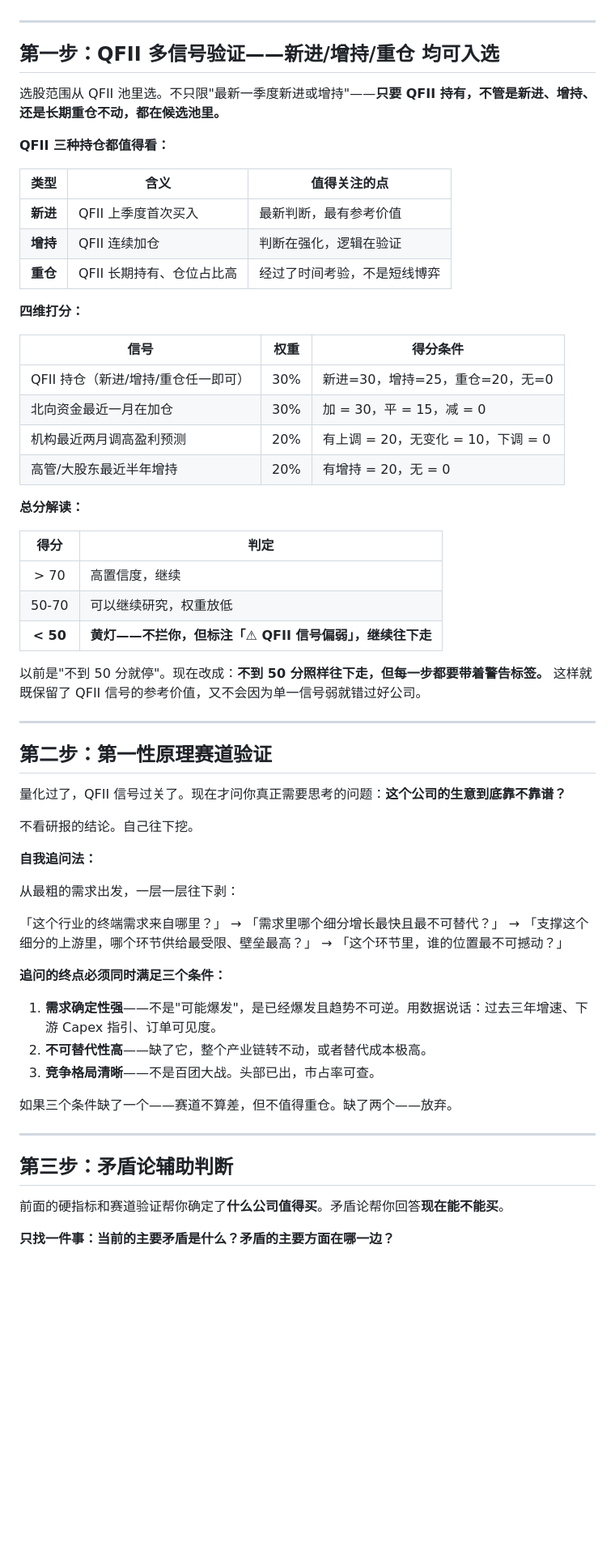
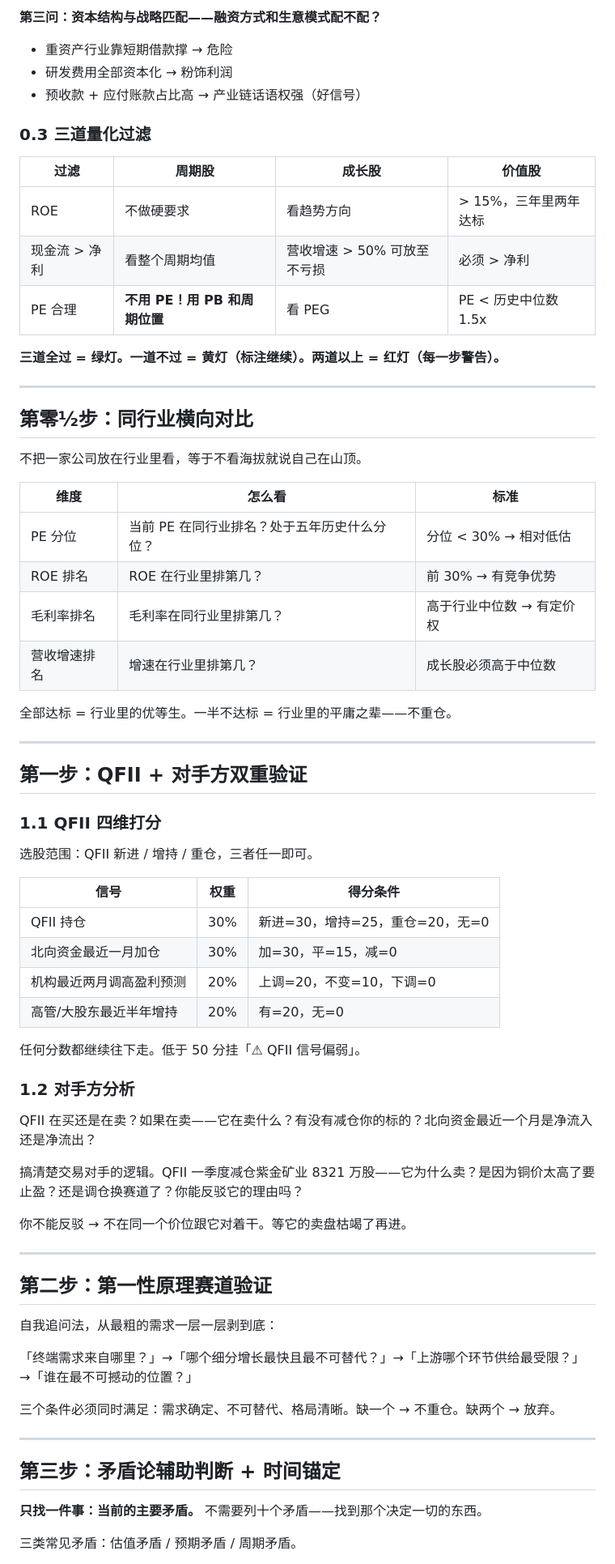
Before and after one commit to 13531276085a-create/claude-skills, a Markdown page: mao-stock-analysis/SKILL.md, the part around one of its changes. Shown at 81% size. Drawn GitHub-style; blank space fills up the shorter version.

```diff
--- a/mao-stock-analysis/SKILL.md
+++ b/mao-stock-analysis/SKILL.md
@@ -46,66 +143,74 @@ description: |
+**第三问：资本结构与战略匹配——融资方式和生意模式配不配？**
+
+- 重资产行业靠短期借款撑 → 危险
+- 研发费用全部资本化 → 粉饰利润
+- 预收款 + 应付账款占比高 → 产业链话语权强（好信号）
+
+### 0.3 三道量化过滤
+
+| 过滤 | 周期股 | 成长股 | 价值股 |
+|------|--------|--------|--------|
+| ROE | 不做硬要求 | 看趋势方向 | > 15%，三年里两年达标 |
+| 现金流 > 净利 | 看整个周期均值 | 营收增速 > 50% 可放至不亏损 | 必须 > 净利 |
+| PE 合理 | **不用 PE！用 PB 和周期位置** | 看 PEG | PE < 历史中位数 1.5x |
+
+**三道全过 = 绿灯。一道不过 = 黄灯（标注继续）。两道以上 = 红灯（每一步警告）。**
 
 ---
 
-## 第一步：QFII 多信号验证——新进/增持/重仓 均可入选
+## 第零½步：同行业横向对比
 
-选股范围从 QFII 池里选。不只限"最新一季度新进或增持"——**只要 QFII 持有，不管是新进、增持、还是长期重仓不动，都在候选池里。**
+不把一家公司放在行业里看，等于不看海拔就说自己在山顶。
 
-**QFII 三种持仓都值得看：**
+| 维度 | 怎么看 | 标准 |
+|------|--------|------|
+| PE 分位 | 当前 PE 在同行业排名？处于五年历史什么分位？ | 分位 < 30% → 相对低估 |
+| ROE 排名 | ROE 在行业里排第几？ | 前 30% → 有竞争优势 |
+| 毛利率排名 | 毛利率在同行业里排第几？ | 高于行业中位数 → 有定价权 |
+| 营收增速排名 | 增速在行业里排第几？ | 成长股必须高于中位数 |
 
-| 类型 | 含义 | 值得关注的点 |
-|------|------|------------|
-| **新进** | QFII 上季度首次买入 | 最新判断，最有参考价值 |
-| **增持** | QFII 连续加仓 | 判断在强化，逻辑在验证 |
-| **重仓** | QFII 长期持有、仓位占比高 | 经过了时间考验，不是短线博弈 |
+全部达标 = 行业里的优等生。一半不达标 = 行业里的平庸之辈——不重仓。
 
-**四维打分：**
+---
+
+## 第一步：QFII + 对手方双重验证
+
+### 1.1 QFII 四维打分
+
+选股范围：QFII 新进 / 增持 / 重仓，三者任一即可。
 
 | 信号 | 权重 | 得分条件 |
 |------|:--:|------|
-| QFII 持仓（新进/增持/重仓任一即可） | 30% | 新进=30，增持=25，重仓=20，无=0 |
-| 北向资金最近一月在加仓 | 30% | 加 = 30，平 = 15，减 = 0 |
-| 机构最近两月调高盈利预测 | 20% | 有上调 = 20，无变化 = 10，下调 = 0 |
-| 高管/大股东最近半年增持 | 20% | 有增持 = 20，无 = 0 |
+| QFII 持仓 | 30% | 新进=30，增持=25，重仓=20，无=0 |
+| 北向资金最近一月加仓 | 30% | 加=30，平=15，减=0 |
+| 机构最近两月调高盈利预测 | 20% | 上调=20，不变=10，下调=0 |
+| 高管/大股东最近半年增持 | 20% | 有=20，无=0 |
 
-**总分解读：**
+任何分数都继续往下走。低于 50 分挂「⚠ QFII 信号偏弱」。
 
-| 得分 | 判定 |
-|:--:|------|
-| > 70 | 高置信度，继续 |
-| 50-70 | 可以继续研究，权重放低 |
-| **< 50** | **黄灯——不拦你，但标注「⚠ QFII 信号偏弱」，继续往下走** |
+### 1.2 对手方分析
 
-以前是"不到 50 分就停"。现在改成：**不到 50 分照样往下走，但每一步都要带着警告标签。** 这样就既保留了 QFII 信号的参考价值，又不会因为单一信号弱就错过好公司。
+QFII 在买还是在卖？如果在卖——它在卖什么？有没有减仓你的标的？北向资金最近一个月是净流入还是净流出？
+
+搞清楚交易对手的逻辑。QFII 一季度减仓紫金矿业 8321 万股——它为什么卖？是因为铜价太高了要止盈？还是调仓换赛道了？你能反驳它的理由吗？
+
+你不能反驳 → 不在同一个价位跟它对着干。等它的卖盘枯竭了再进。
 
 ---
 
 ## 第二步：第一性原理赛道验证
 
-量化过了，QFII 信号过关了。现在才问你真正需要思考的问题：**这个公司的生意到底靠不靠谱？**
+自我追问法，从最粗的需求一层一层剥到底：
 
-不看研报的结论。自己往下挖。
+「终端需求来自哪里？」→「哪个细分增长最快且最不可替代？」→「上游哪个环节供给最受限？」→「谁在最不可撼动的位置？」
 
-**自我追问法：**
-
-从最粗的需求出发，一层一层往下剥：
-
-「这个行业的终端需求来自哪里？」
-→ 「需求里哪个细分增长最快且最不可替代？」
-→ 「支撑这个细分的上游里，哪个环节供给最受限、壁垒最高？」
-→ 「这个环节里，谁的位置最不可撼动？」
-
-**追问的终点必须同时满足三个条件：**
-1. **需求确定性强**——不是"可能爆发"，是已经爆发且趋势不可逆。用数据说话：过去三年增速、下游 Capex 指引、订单可见度。
-2. **不可替代性高**——缺了它，整个产业链转不动，或者替代成本极高。
-3. **竞争格局清晰**——不是百团大战。头部已出，市占率可查。
-
-如果三个条件缺了一个——赛道不算差，但不值得重仓。缺了两个——放弃。
+三个条件必须同时满足：需求确定、不可替代、格局清晰。缺一个 → 不重仓。缺两个 → 放弃。
 
 ---
 
-## 第三步：矛盾论辅助判断
+## 第三步：矛盾论辅助判断 + 时间锚定
 
-前面的硬指标和赛道验证帮你确定了**什么公司值得买**。矛盾论帮你回答**现在能不能买**。
+**只找一件事：当前的主要矛盾。** 不需要列十个矛盾——找到那个决定一切的东西。
 
-**只找一件事：当前的主要矛盾是什么？矛盾的主要方面在哪一边？**
+三类常见矛盾：估值矛盾 / 预期矛盾 / 周期矛盾。
 
```
Also changed, not shown: other parts of mao-stock-analysis/SKILL.md (+200 -98 lines).
